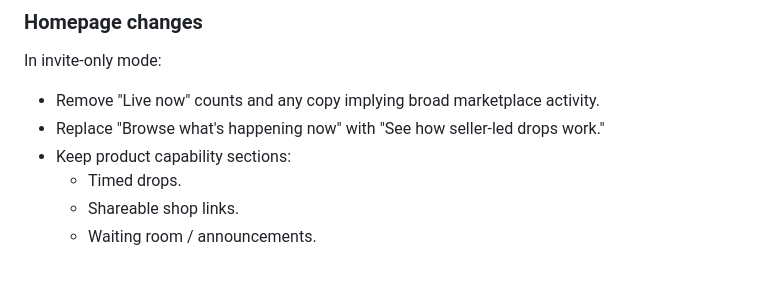
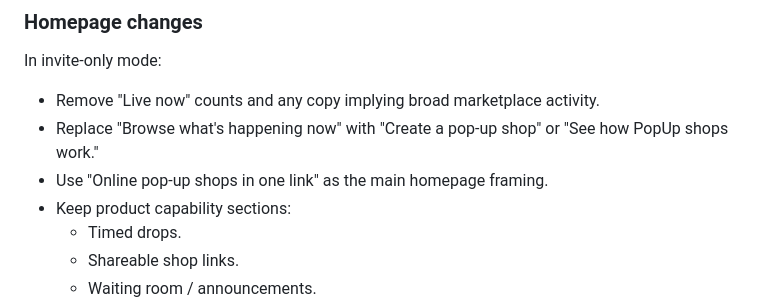
Before and after one commit to ebrainerd/popup.v1, a Markdown page: docs/INVITE_ONLY_LAUNCH_FIX_PLAN.md, the part around one of its changes. GitHub-like rendering; blank space fills up the shorter version.

```diff
--- a/docs/INVITE_ONLY_LAUNCH_FIX_PLAN.md
+++ b/docs/INVITE_ONLY_LAUNCH_FIX_PLAN.md
@@ -78,7 +118,9 @@ Do not render an empty marketplace grid in invite-only mode.
 In invite-only mode:
 
 - Remove "Live now" counts and any copy implying broad marketplace activity.
-- Replace "Browse what's happening now" with "See how seller-led drops work."
+- Replace "Browse what's happening now" with "Create a pop-up shop" or "See how
+  PopUp shops work."
+- Use "Online pop-up shops in one link" as the main homepage framing.
 - Keep product capability sections:
   - Timed drops.
   - Shareable shop links.
```
Also changed, not shown: other parts of docs/INVITE_ONLY_LAUNCH_FIX_PLAN.md (+46 -0 lines).
